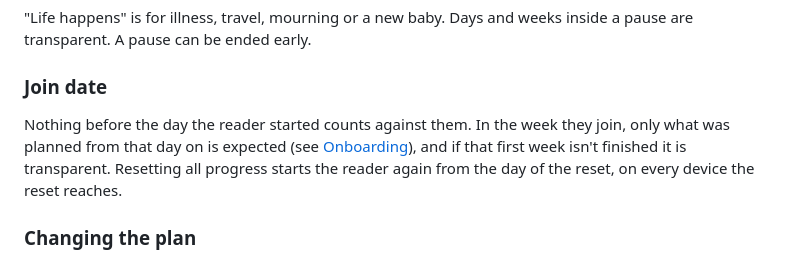
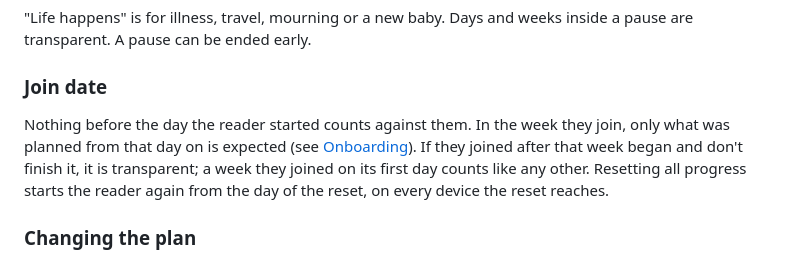
Before and after one commit to Shnayim-Mikrah-V-Echad-Targum/app, a Markdown page: docs/DESIGN.md, the part around the change. Drawn GitHub-style.

Commit message:
Say that only a partial first week is transparent
DESIGN.md said that an unfinished week of joining is transparent. The
streak engine makes it transparent only when the reader joined after
the week began (plan.week.start < joinDate): someone who joins, or
resets, on the first day of a reading week and doesn't finish it sees
that week go overdue and missed like any other. The docs now say so.

Co-Authored-By: Claude Opus 5.5 <noreply@anthropic.com>
Claude-Session: https://claude.ai/code/session_01FpCxE3pusCE35YFjz4NtTU

```diff
--- a/docs/DESIGN.md
+++ b/docs/DESIGN.md
@@ -94,7 +94,7 @@ A portion can end in one of these states:
 "Life happens" is for illness, travel, mourning or a new baby. Days and weeks inside a pause are transparent. A pause can be ended early.
 
 ### Join date
-Nothing before the day the reader started counts against them. In the week they join, only what was planned from that day on is expected (see [Onboarding](#6-onboarding)), and if that first week isn't finished it is transparent. Resetting all progress starts the reader again from the day of the reset, on every device the reset reaches.
+Nothing before the day the reader started counts against them. In the week they join, only what was planned from that day on is expected (see [Onboarding](#6-onboarding)). If they joined after that week began and don't finish it, it is transparent; a week they joined on its first day counts like any other. Resetting all progress starts the reader again from the day of the reset, on every device the reset reaches.
 
 ### Changing the plan
 Changing the plan, the quiet days, the late window or whether the haftarah counts never rewrites the past. The app remembers the day each change was made, and every day is planned by the settings in force on it: a change midweek keeps what was planned for the days before and spreads the rest of the portion over the days left. Each week is judged by the late window and haftarah rule in force when it was read in synagogue. So a change can't spend a grace day or break a streak after the fact, and the settings screen says that it applies from this week on.
```
